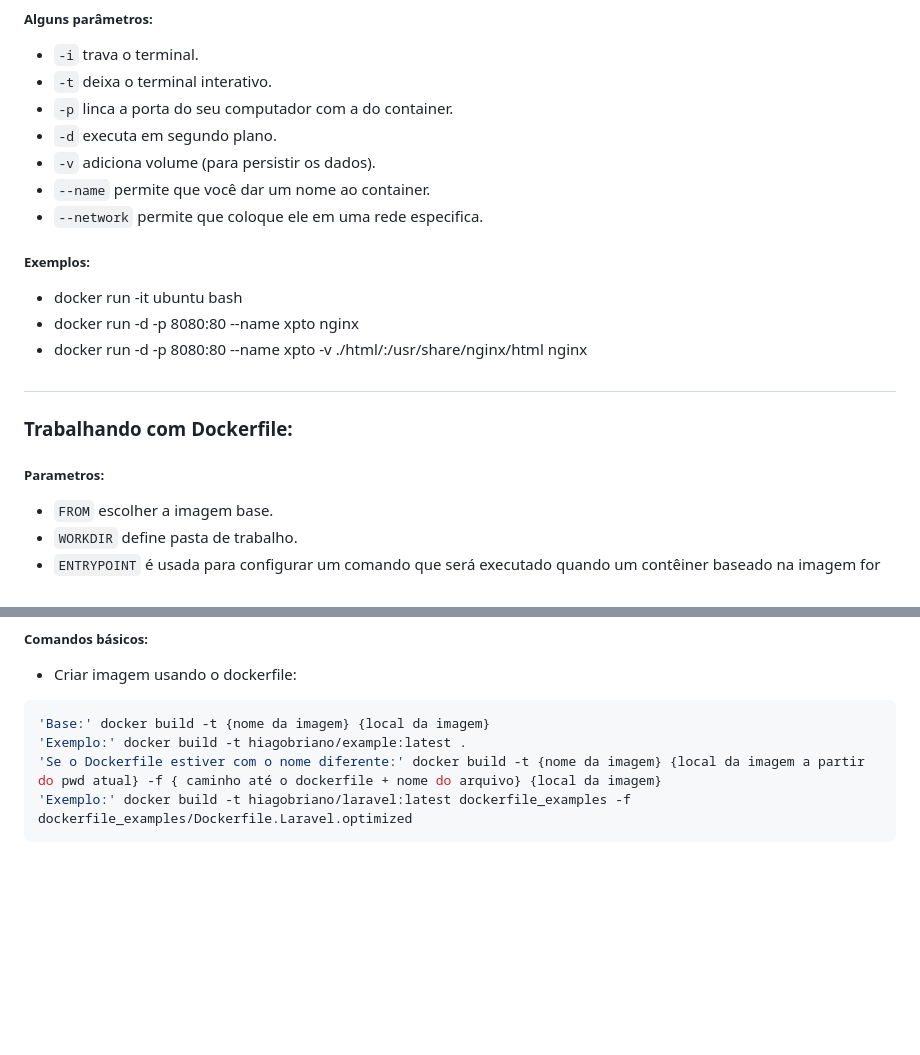
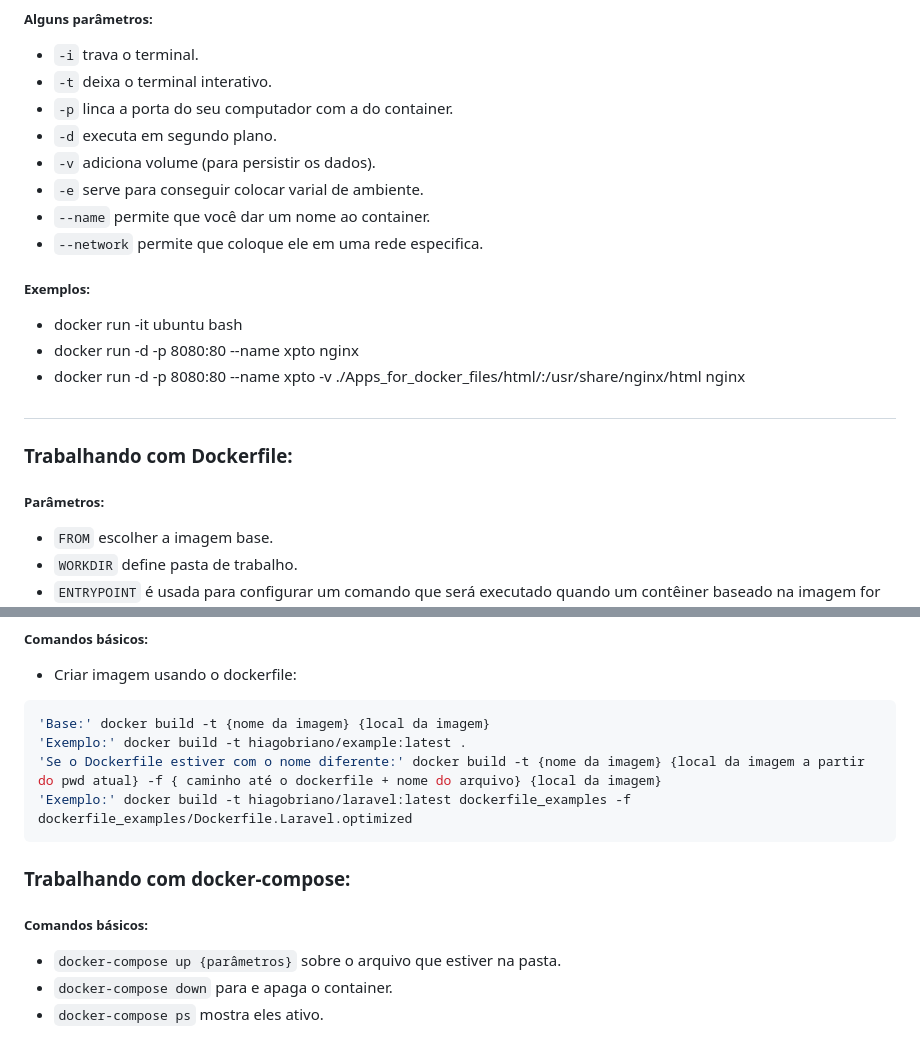
Before and after one commit to HiagoBriano/Hello_Docker, a Markdown page: README.md, 2 parts joined by grey strips. GitHub-like rendering; blank space fills up the shorter version.

````diff
--- a/README.md
+++ b/README.md
@@ -43,6 +43,7 @@ Viu a oportunidade de melhorar de alguma forma o repositório? Sinta-se à vonta
 - `-p` linca a porta do seu computador com a do container.
 - `-d` executa em segundo plano.
 - `-v` adiciona volume (para persistir os dados).
+- `-e` serve para conseguir colocar varial de ambiente.
 - `--name` permite que você dar um nome ao container.
 - `--network` permite que coloque ele em uma rede especifica.
 
@@ -50,13 +51,13 @@ Viu a oportunidade de melhorar de alguma forma o repositório? Sinta-se à vonta
 
 - docker run -it ubuntu bash
 - docker run -d -p 8080:80 --name xpto nginx
-- docker run -d -p 8080:80 --name xpto -v ./html/:/usr/share/nginx/html nginx
+- docker run -d -p 8080:80 --name xpto -v ./Apps_for_docker_files/html/:/usr/share/nginx/html nginx
 
 #
 
 ### Trabalhando com Dockerfile:
 
-##### Parametros:
+##### Parâmetros:
 
 - `FROM` escolher a imagem base.
 - `WORKDIR` define pasta de trabalho.
@@ -78,3 +79,10 @@ Viu a oportunidade de melhorar de alguma forma o repositório? Sinta-se à vonta
 'Se o Dockerfile estiver com o nome diferente:' docker build -t {nome da imagem} {local da imagem a partir do pwd atual} -f { caminho até o dockerfile + nome do arquivo} {local da imagem}
 'Exemplo:' docker build -t hiagobriano/laravel:latest dockerfile_examples -f dockerfile_examples/Dockerfile.Laravel.optimized
 ```
+### Trabalhando com docker-compose:
+
+##### Comandos básicos:
+
+- `docker-compose up {parâmetros}` sobre o arquivo que estiver na pasta.
+- `docker-compose down` para e apaga o container.
+- `docker-compose ps` mostra eles ativo.
````
